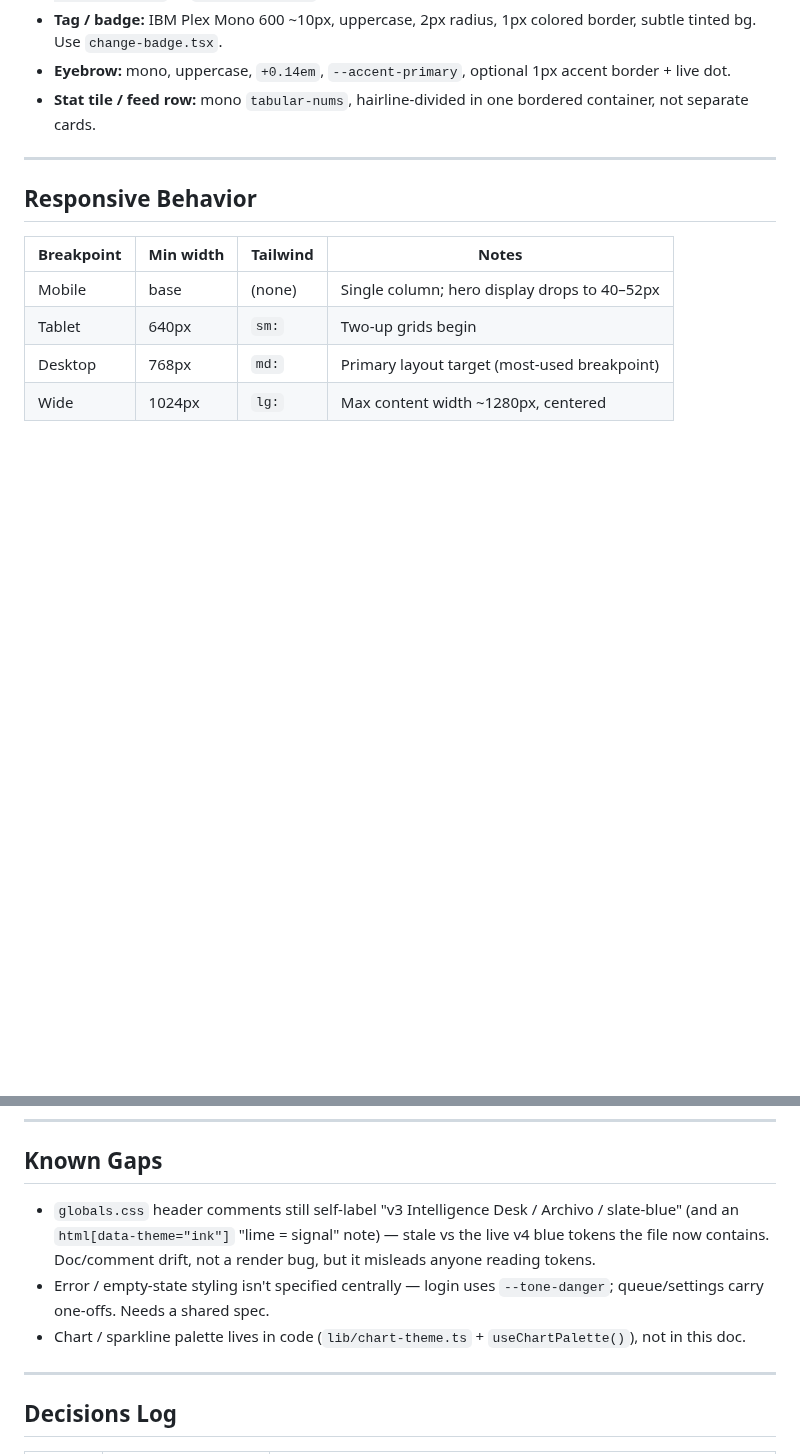
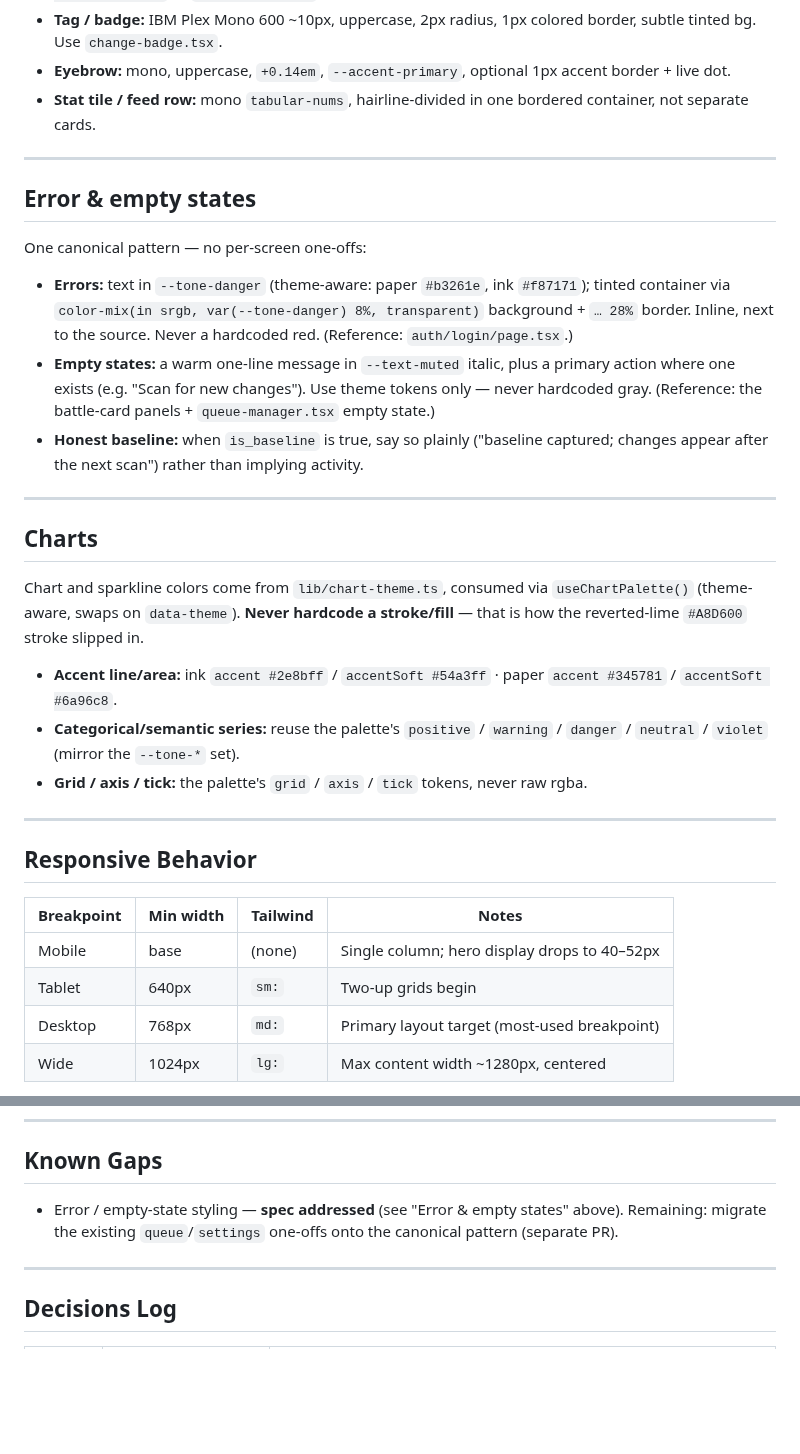
Before and after one commit to IManss-ai/competitor-analyzer, a Markdown page: DESIGN.md, 2 parts joined by grey strips. Rendered like a GitHub page; blank space fills up the shorter version.

Commit message:
docs(design): spec error/empty states + chart palette; trim resolved Known Gaps
Add an 'Error & empty states' section (canonical --tone-danger errors, muted-
italic empty states, honest baseline) and a 'Charts' section (palette lives in
lib/chart-theme.ts via useChartPalette; azure tokens for accent series; never
hardcode a stroke — the rule that killed the lime #A8D600). Drop the now-
resolved globals.css-drift and chart-palette lines from Known Gaps; keep the
error/empty-state line marked spec-addressed (component migration left to a
separate PR). Spec only — no component refactor.

```diff
--- a/DESIGN.md
+++ b/DESIGN.md
@@ -144,6 +144,26 @@ All gaps/padding/margins use this scale. No arbitrary values.
 
 ---
 
+## Error & empty states
+
+One canonical pattern — no per-screen one-offs:
+
+- **Errors:** text in `--tone-danger` (theme-aware: paper `#b3261e`, ink `#f87171`); tinted container via `color-mix(in srgb, var(--tone-danger) 8%, transparent)` background + `… 28%` border. Inline, next to the source. Never a hardcoded red. (Reference: `auth/login/page.tsx`.)
+- **Empty states:** a warm one-line message in `--text-muted` italic, plus a primary action where one exists (e.g. "Scan for new changes"). Use theme tokens only — never hardcoded gray. (Reference: the battle-card panels + `queue-manager.tsx` empty state.)
+- **Honest baseline:** when `is_baseline` is true, say so plainly ("baseline captured; changes appear after the next scan") rather than implying activity.
+
+---
+
+## Charts
+
+Chart and sparkline colors come from `lib/chart-theme.ts`, consumed via `useChartPalette()` (theme-aware, swaps on `data-theme`). **Never hardcode a stroke/fill** — that is how the reverted-lime `#A8D600` stroke slipped in.
+
+- **Accent line/area:** ink `accent #2e8bff` / `accentSoft #54a3ff` · paper `accent #345781` / `accentSoft #6a96c8`.
+- **Categorical/semantic series:** reuse the palette's `positive` / `warning` / `danger` / `neutral` / `violet` (mirror the `--tone-*` set).
+- **Grid / axis / tick:** the palette's `grid` / `axis` / `tick` tokens, never raw rgba.
+
+---
+
 ## Responsive Behavior
 
 | Breakpoint | Min width | Tailwind | Notes |
@@ -178,9 +198,7 @@ All gaps/padding/margins use this scale. No arbitrary values.
 
 ## Known Gaps
 
-- `globals.css` header comments still self-label "v3 Intelligence Desk / Archivo / slate-blue" (and an `html[data-theme="ink"]` "lime = signal" note) — stale vs the live v4 blue tokens the file now contains. Doc/comment drift, not a render bug, but it misleads anyone reading tokens.
-- Error / empty-state styling isn't specified centrally — login uses `--tone-danger`; queue/settings carry one-offs. Needs a shared spec.
-- Chart / sparkline palette lives in code (`lib/chart-theme.ts` + `useChartPalette()`), not in this doc.
+- Error / empty-state styling — **spec addressed** (see "Error & empty states" above). Remaining: migrate the existing `queue`/`settings` one-offs onto the canonical pattern (separate PR).
 
 ---
 
```
